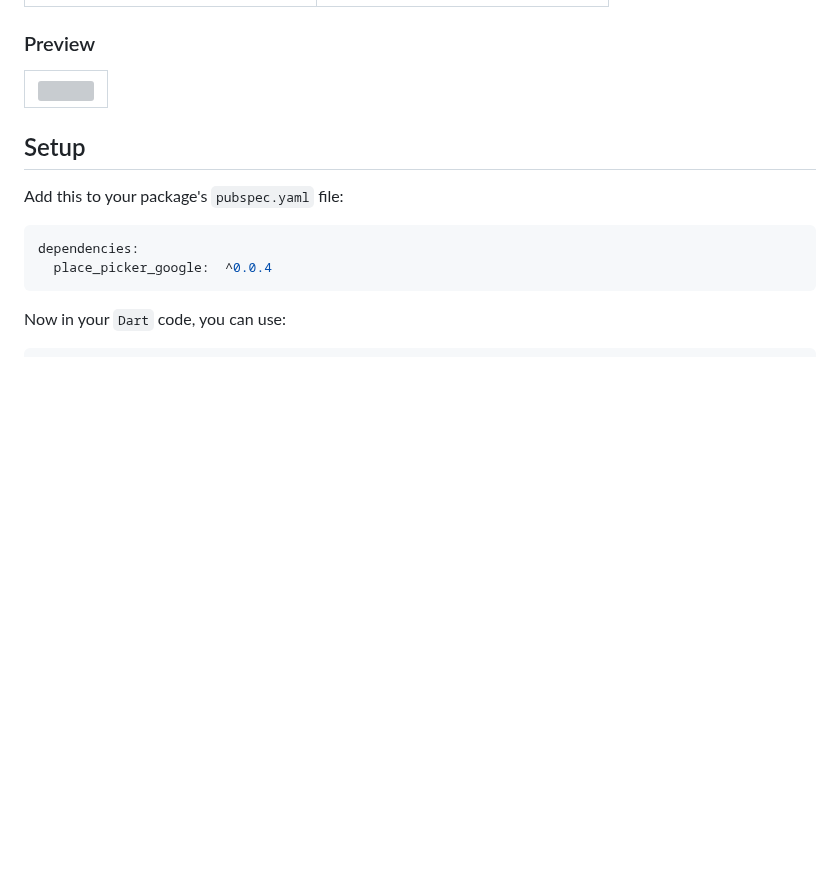
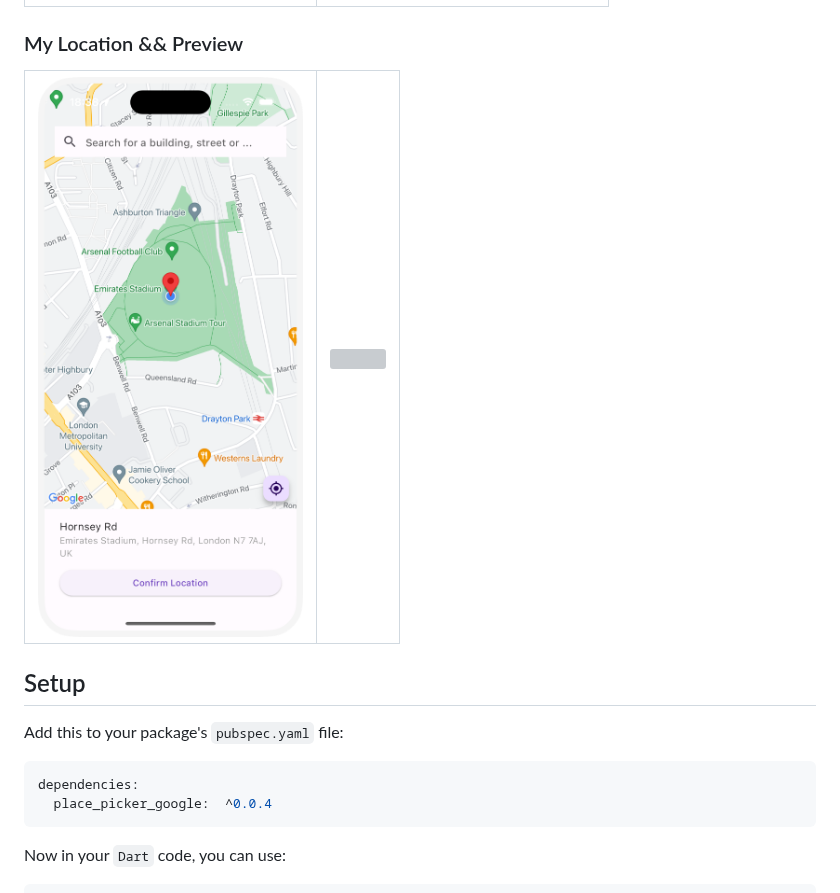
Before and after one commit to joafc96/place_picker_google, a Markdown page: README.md, the part around the change. GitHub-like rendering; blank space fills up the shorter version; grey boxes are pictures that could not be loaded.

Commit message:
Updated Readme with my location screenshot

```diff
--- a/README.md
+++ b/README.md
@@ -22,9 +22,9 @@ Places autocomplete, and Nearby places from google maps given you have enabled
 | <img src="https://github.com/joafc96/place_picker_google/raw/main/assets/iOS_place_picker_google_autocomplete.png" width="350"> | <img src="https://github.com/joafc96/place_picker_google/raw/main/assets/iOS_place_picker_google_nearby_places.png" width="350"> |
 |:---:|:---:|
 
-### Preview
-| <img src="https://github.com/joafc96/place_picker_google/raw/main/assets/place_picker_google.gif" width="350"> |
-|:---:|
+### My Location &&  Preview
+| <img src="https://github.com/joafc96/place_picker_google/raw/main/assets/iOS_place_picker_google_my_location.png" width="350"> | <img src="https://github.com/joafc96/place_picker_google/raw/main/assets/place_picker_google.gif" width="350"> |
+|:---:|:---:|
 
 ## Setup
 
```
